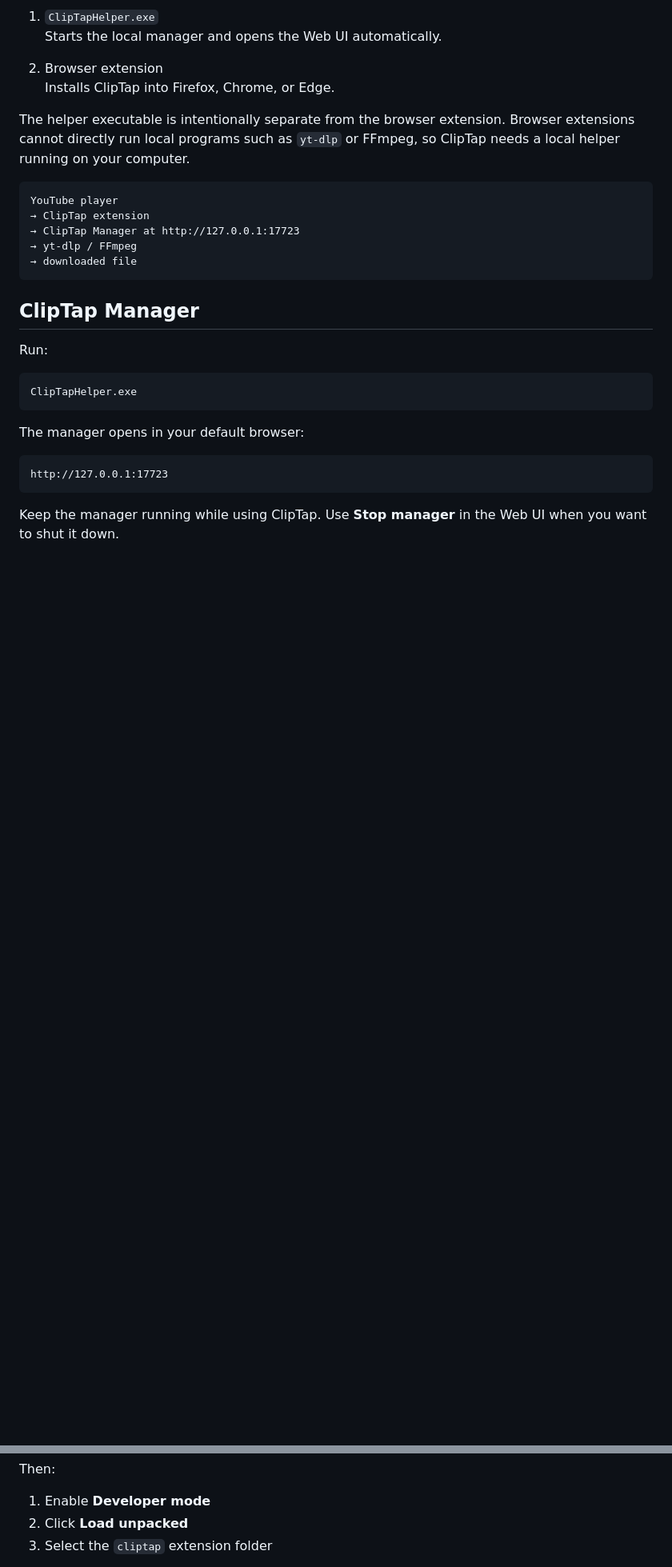
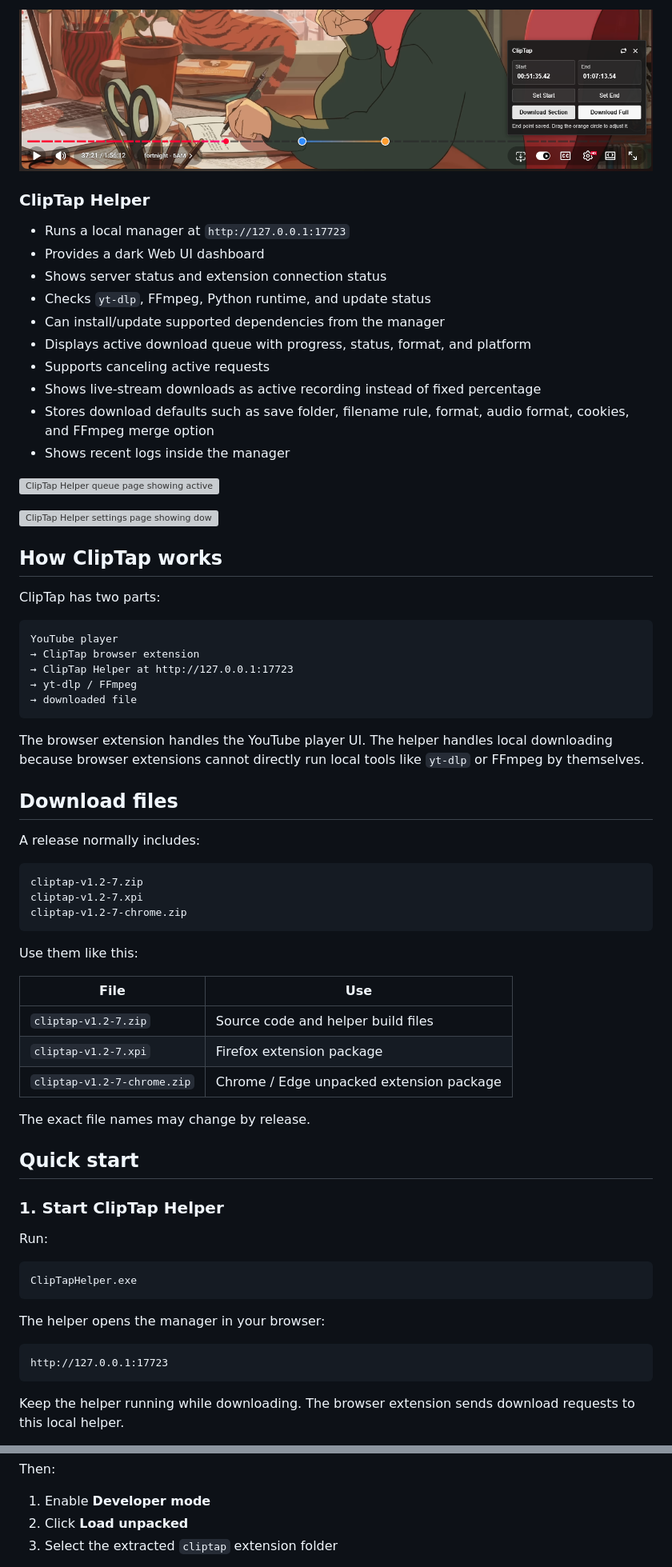
Before and after one commit to VELLUMCORE/cliptap, a Markdown page: README.md, 2 parts joined by grey strips. Shown: that part at 80% size. Rendered like a GitHub page; pictures changed too: docs/images/cliptap-timeline-handles.png; blank space fills up the shorter version; grey boxes are pictures that could not be loaded.

Commit message:
docs: rewrite README for v1.2

````diff
--- a/README.md
+++ b/README.md
@@ -28,21 +23,60 @@ For normal use, use these two pieces together:
 
-1. `ClipTapHelper.exe`
-   Starts the local manager and opens the Web UI automatically.
+![Blue start handle and orange end handle on the YouTube timeline](docs/images/cliptap-timeline-handles.png)
 
-2. Browser extension
-   Installs ClipTap into Firefox, Chrome, or Edge.
+### ClipTap Helper
 
-The helper executable is intentionally separate from the browser extension. Browser extensions cannot directly run local programs such as `yt-dlp` or FFmpeg, so ClipTap needs a local helper running on your computer.
+- Runs a local manager at `http://127.0.0.1:17723`
+- Provides a dark Web UI dashboard
+- Shows server status and extension connection status
+- Checks `yt-dlp`, FFmpeg, Python runtime, and update status
+- Can install/update supported dependencies from the manager
+- Displays active download queue with progress, status, format, and platform
+- Supports canceling active requests
+- Shows live-stream downloads as active recording instead of fixed percentage
+- Stores download defaults such as save folder, filename rule, format, audio format, cookies, and FFmpeg merge option
+- Shows recent logs inside the manager
+
+![ClipTap Helper queue page showing active and completed download rows](docs/images/cliptap-helper-queue.png)
+
+![ClipTap Helper settings page showing download defaults and format options](docs/images/cliptap-helper-settings.png)
+
+## How ClipTap works
+
+ClipTap has two parts:
 
 ```text
 YouTube player
-→ ClipTap extension
-→ ClipTap Manager at http://127.0.0.1:17723
+→ ClipTap browser extension
+→ ClipTap Helper at http://127.0.0.1:17723
 → yt-dlp / FFmpeg
 → downloaded file
 ```
 
-## ClipTap Manager
+The browser extension handles the YouTube player UI. The helper handles local downloading because browser extensions cannot directly run local tools like `yt-dlp` or FFmpeg by themselves.
+
+## Download files
+
+A release normally includes:
+
+```text
+cliptap-v1.2-7.zip
+cliptap-v1.2-7.xpi
+cliptap-v1.2-7-chrome.zip
+```
+
+Use them like this:
+
+| File | Use |
+|---|---|
+| `cliptap-v1.2-7.zip` | Source code and helper build files |
+| `cliptap-v1.2-7.xpi` | Firefox extension package |
+| `cliptap-v1.2-7-chrome.zip` | Chrome / Edge unpacked extension package |
+
+The exact file names may change by release.
+
+## Quick start
+
+### 1. Start ClipTap Helper
 
 Run:
 
@@ -50,11 +84,11 @@ Run:
 ClipTapHelper.exe
 ```
 
-The manager opens in your default browser:
+The helper opens the manager in your browser:
 
 ```text
 http://127.0.0.1:17723
 ```
 
-Keep the manager running while using ClipTap. Use **Stop manager** in the Web UI when you want to shut it down.
+Keep the helper running while downloading. The browser extension sends download requests to this local helper.
 
@@ -132,5 +168,5 @@ Then:
 
 1. Enable **Developer mode**
 2. Click **Load unpacked**
-3. Select the `cliptap` extension folder
+3. Select the extracted `cliptap` extension folder
 
````
Also changed, not shown: other parts of README.md (+172 -184 lines), docs/images/cliptap-helper-terminal.png (deleted), docs/images/cliptap-loop-enabled.png (deleted), docs/images/cliptap-panel.png (deleted), docs/images/firefox-temporary-addon.png (deleted), 1 other file.
